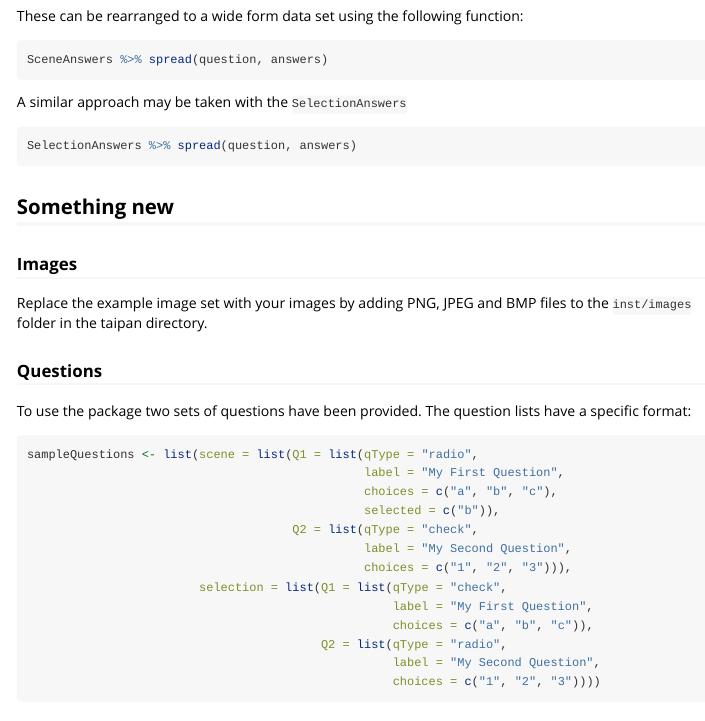
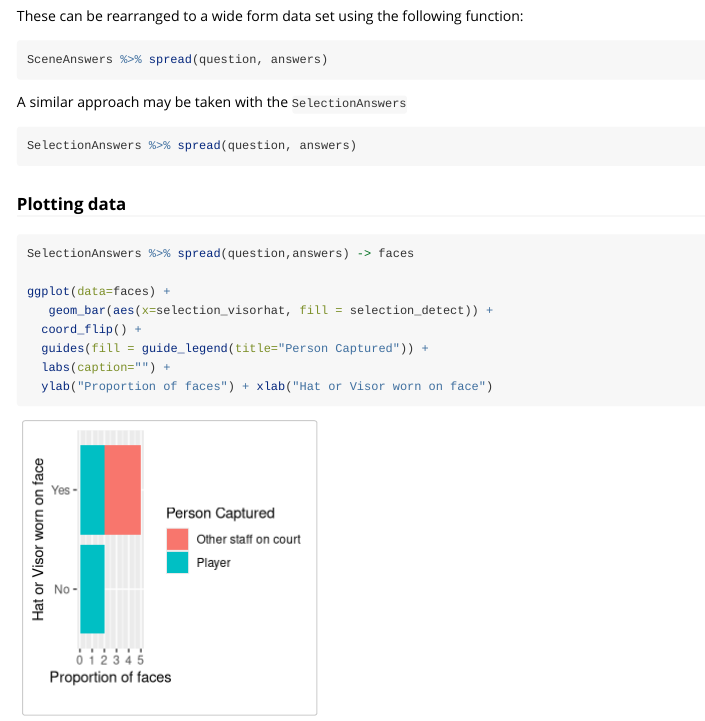
Before and after one commit to srkobakian/taipan, an R Markdown document (vignettes/taipan-vignette.Rmd): the page in a window 1100 px wide, from 5230 px down. Rendered offline with R 4.5, knitr and Pandoc, with nearby package versions.

Commit message:
vingette plot

````diff
--- a/vignettes/taipan-vignette.Rmd
+++ b/vignettes/taipan-vignette.Rmd
@@ -151,6 +151,20 @@ A similar approach may be taken with the `SelectionAnswers`
 SelectionAnswers %>% spread(question, answers)
 ```
 
+### Plotting data
+
+
+```{r}
+SelectionAnswers %>% spread(question,answers) -> faces
+
+ggplot(data=faces) +
+   geom_bar(aes(x=selection_visorhat, fill = selection_detect)) +
+  coord_flip() +
+  guides(fill = guide_legend(title="Person Captured")) +
+  labs(caption="") +
+  ylab("Proportion of faces") + xlab("Hat or Visor worn on face")
+```
+
 
 ## Something new
 
````
